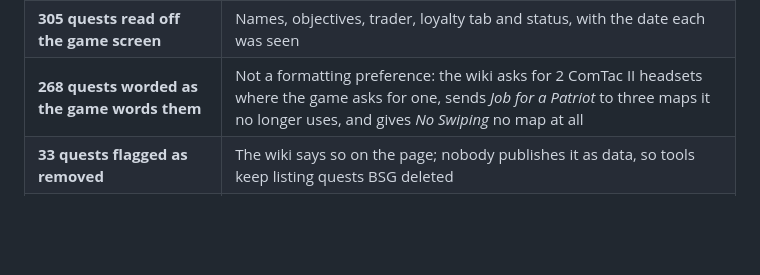
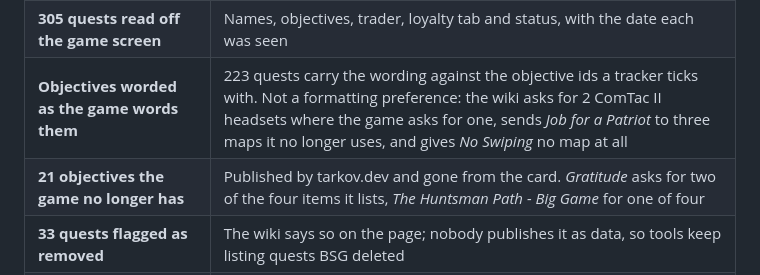
Before and after one commit to szepiz/tarkov-quest-data, a Markdown page: README.md, the part around the change. Drawn GitHub-style; blank space fills up the shorter version.

```diff
--- a/README.md
+++ b/README.md
@@ -24,7 +24,8 @@ just about what those four publish.
 | **Story task locations** | The overlay has the chapters. It carries no coordinates at all, so every pin for them is placed here |
 | **9 hand-placed interactables and a hazard area** | Power panels, switches, the Shoreline sniper zone |
 | **305 quests read off the game screen** | Names, objectives, trader, loyalty tab and status, with the date each was seen |
-| **268 quests worded as the game words them** | Not a formatting preference: the wiki asks for 2 ComTac II headsets where the game asks for one, sends *Job for a Patriot* to three maps it no longer uses, and gives *No Swiping* no map at all |
+| **Objectives worded as the game words them** | 223 quests carry the wording against the objective ids a tracker ticks with. Not a formatting preference: the wiki asks for 2 ComTac II headsets where the game asks for one, sends *Job for a Patriot* to three maps it no longer uses, and gives *No Swiping* no map at all |
+| **21 objectives the game no longer has** | Published by tarkov.dev and gone from the card. *Gratitude* asks for two of the four items it lists, *The Huntsman Path - Big Game* for one of four |
 | **33 quests flagged as removed** | The wiki says so on the page; nobody publishes it as data, so tools keep listing quests BSG deleted |
 | **Loyalty gates on 165 quests** | tarkov.dev publishes them for 5. **150 are read straight off the game's own loyalty tabs**, 13 out of the wiki's prose. The game also removes 15 the sources claim — *All This Filth...* is published at LL4 and offered at LL1 |
 | **4 quests that open only on a FAILURE** | It is in tarkov.dev's data, in a `status` field almost nothing reads, so they publish as ordinary follow-ups and get listed for every player. Completing the prerequisite does not open them |
```
Also changed, not shown: api/README.md (+3 -2 lines).
